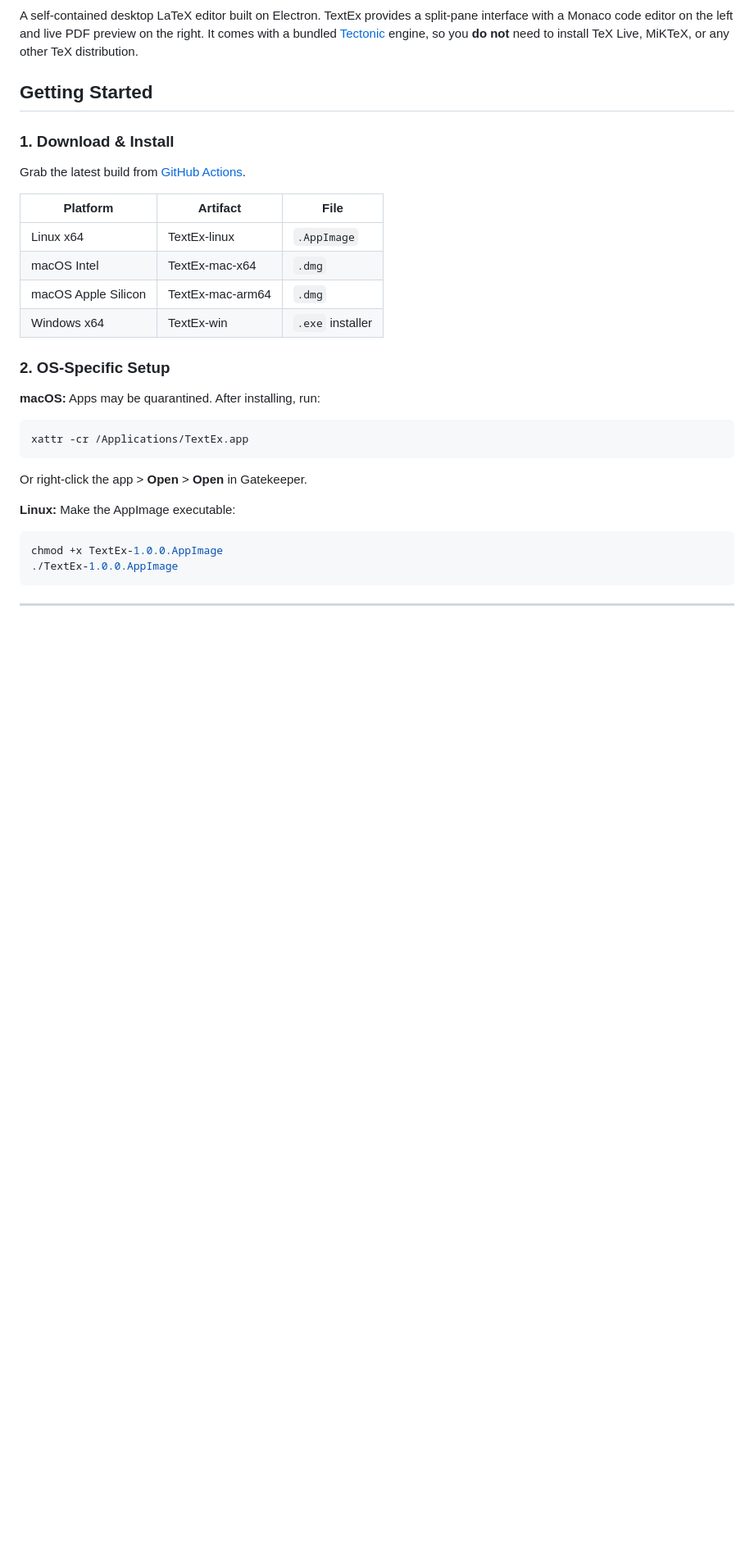
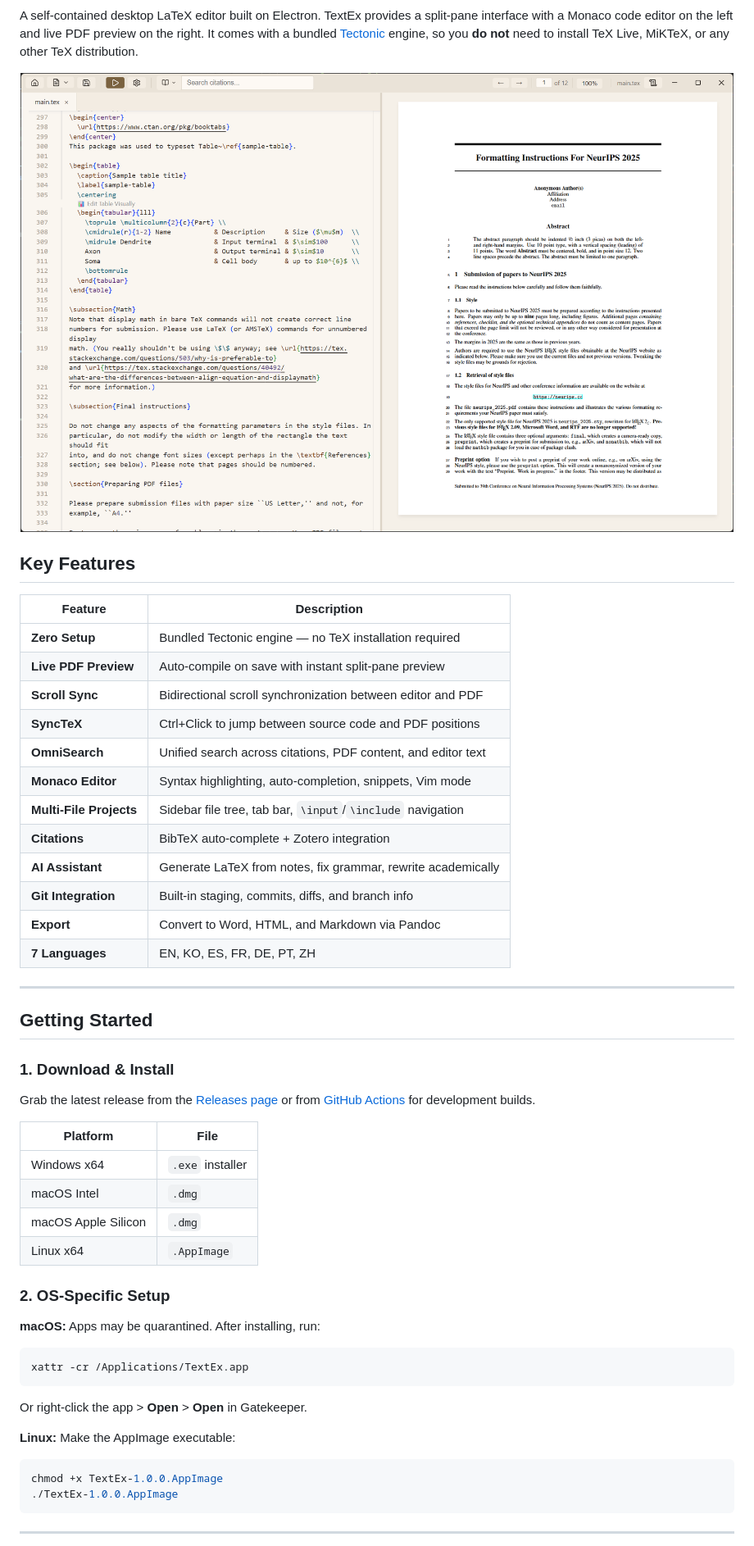
Before and after one commit to Topasm/textex, a Markdown page: README.md, the part around one of its changes. Shown at 82% size. Drawn GitHub-style; pictures changed too: docs/images/main-editor.png (added); blank space fills up the shorter version.

```diff
--- a/README.md
+++ b/README.md
@@ -4,18 +5,41 @@
 
 A self-contained desktop LaTeX editor built on Electron. TextEx provides a split-pane interface with a Monaco code editor on the left and live PDF preview on the right. It comes with a bundled [Tectonic](https://tectonic-typesetting.github.io/) engine, so you **do not** need to install TeX Live, MiKTeX, or any other TeX distribution.
+
+<p align="center">
+  <img src="docs/images/main-editor.png" alt="TextEx — Split-pane LaTeX editor with live PDF preview" width="900" />
+</p>
+
+## Key Features
+
+| Feature | Description |
+|---------|-------------|
+| **Zero Setup** | Bundled Tectonic engine — no TeX installation required |
+| **Live PDF Preview** | Auto-compile on save with instant split-pane preview |
+| **Scroll Sync** | Bidirectional scroll synchronization between editor and PDF |
+| **SyncTeX** | Ctrl+Click to jump between source code and PDF positions |
+| **OmniSearch** | Unified search across citations, PDF content, and editor text |
+| **Monaco Editor** | Syntax highlighting, auto-completion, snippets, Vim mode |
+| **Multi-File Projects** | Sidebar file tree, tab bar, `\input`/`\include` navigation |
+| **Citations** | BibTeX auto-complete + Zotero integration |
+| **AI Assistant** | Generate LaTeX from notes, fix grammar, rewrite academically |
+| **Git Integration** | Built-in staging, commits, diffs, and branch info |
+| **Export** | Convert to Word, HTML, and Markdown via Pandoc |
+| **7 Languages** | EN, KO, ES, FR, DE, PT, ZH |
+
+---
 
 ## Getting Started
 
 ### 1. Download & Install
 
-Grab the latest build from [GitHub Actions](../../actions/workflows/build.yml).
+Grab the latest release from the [Releases page](https://github.com/Topasm/textex/releases/latest) or from [GitHub Actions](../../actions/workflows/build.yml) for development builds.
 
-| Platform | Artifact | File |
-|----------|----------|------|
-| Linux x64 | TextEx-linux | `.AppImage` |
-| macOS Intel | TextEx-mac-x64 | `.dmg` |
-| macOS Apple Silicon | TextEx-mac-arm64 | `.dmg` |
-| Windows x64 | TextEx-win | `.exe` installer |
+| Platform | File |
+|----------|------|
+| Windows x64 | `.exe` installer |
+| macOS Intel | `.dmg` |
+| macOS Apple Silicon | `.dmg` |
+| Linux x64 | `.AppImage` |
 
 ### 2. OS-Specific Setup
 
```
Also changed, not shown: other parts of README.md (+63 -48 lines).
